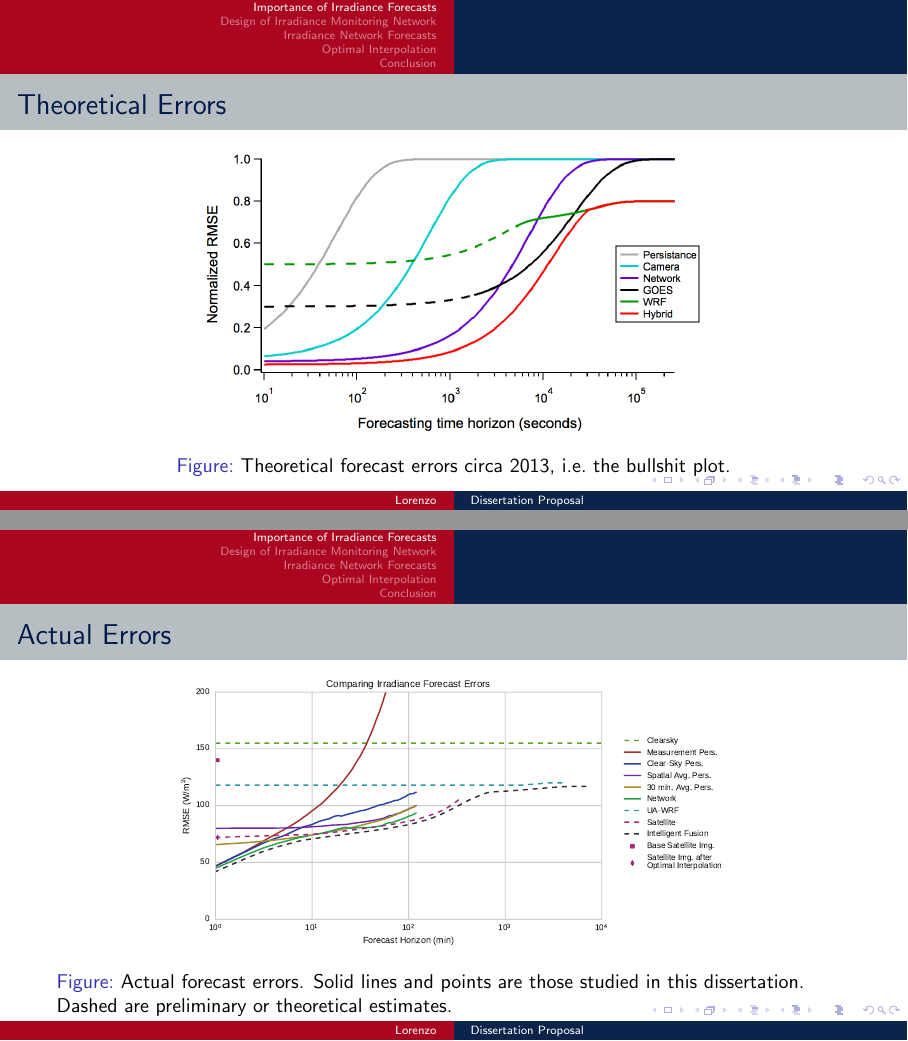
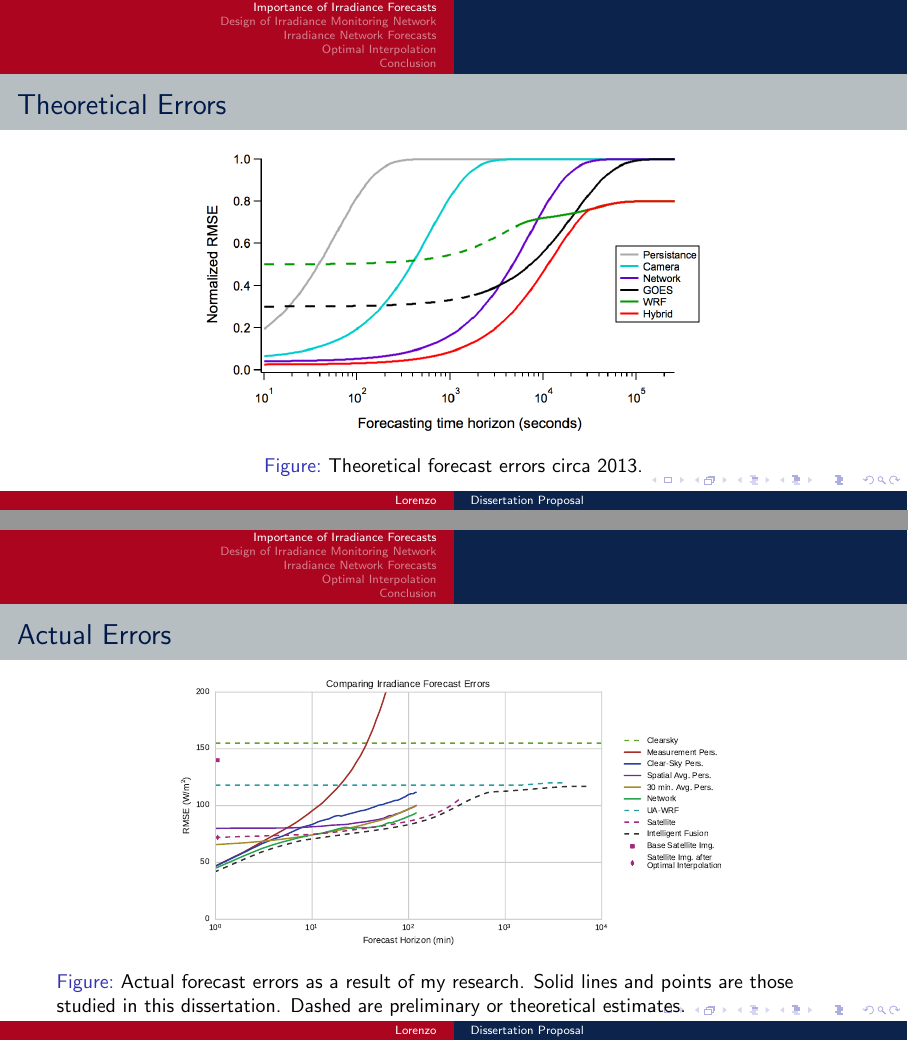
Before and after one commit to alorenzo175/dissertation, LaTeX slides (proposal/presentation.tex): pages 3 and 4 of 15, joined at a grey line. Compiled offline with pdfLaTeX.

Commit message:
minor tweak

```diff
--- a/proposal/presentation.tex
+++ b/proposal/presentation.tex
@@ -68,9 +68,9 @@
 %\usepackage{listings}
 %\usepackage{relsize}
 %\usepackage{multimedia}
-\usepackage{lipsum}
+%\usepackage{lipsum}
 \usepackage[caption=false,font=footnotesize]{subfig}
-\usepackage[ampersand]{easylist}
+%\usepackage[ampersand]{easylist}
 \usepackage{natbib}
 \usepackage{bibentry}
 
@@ -114,16 +114,16 @@
 \begin{frame}{Theoretical Errors}
 \begin{figure}[h]
   \includegraphics[height=.7\textheight]{figs/original_bullshit.png}
-  \caption{Theoretical forecast errors circa 2013, i.e.\ the bullshit plot.}
+  \caption{Theoretical forecast errors circa 2013.}
 \end{figure}
 \end{frame}
 
 \begin{frame}{Actual Errors}
 \begin{figure}[h]
   \includegraphics[width=.7\textwidth]{../dissertation/figs/timehorizon.pdf}
-  \caption{Actual forecast errors. Solid lines and points are those
-    studied in this dissertation. Dashed are preliminary or
-    theoretical estimates.}
+  \caption{Actual forecast errors as a result of my research. Solid lines
+    and points are those studied in this dissertation. Dashed are preliminary
+    or theoretical estimates.}
 \end{figure}
 \end{frame}
 
```
Also changed, not shown: proposal/presentation.tex (6 more changed lines).
